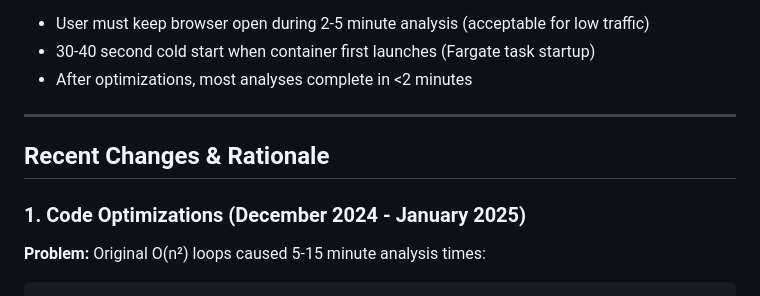
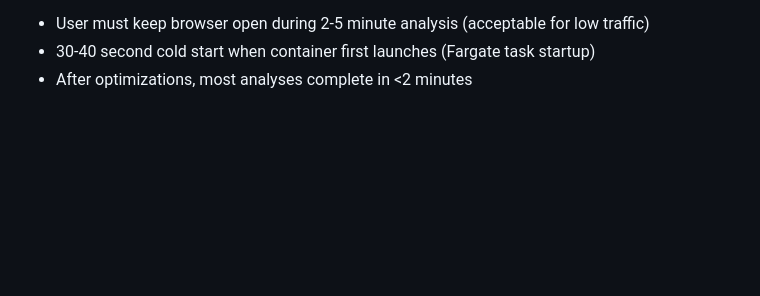
Before and after one commit to WernerDJ/Patent_analytics, a Markdown page: README.md, the part around the change. Drawn GitHub-style; blank space fills up the shorter version.

Commit message:
Delete recent changes and rationale from README
Removed recent changes and rationale section from README.

````diff
--- a/README.md
+++ b/README.md
@@ -100,12 +100,3 @@ This application allows users to upload patent data (Excel files from patent dat
 - User must keep browser open during 2-5 minute analysis (acceptable for low traffic)
 - 30-40 second cold start when container first launches (Fargate task startup)
 - After optimizations, most analyses complete in <2 minutes
-
----
-
-## Recent Changes & Rationale
-
-### 1. Code Optimizations (December 2024 - January 2025)
-
-**Problem:** Original O(n²) loops caused 5-15 minute analysis times:
-```python
````
